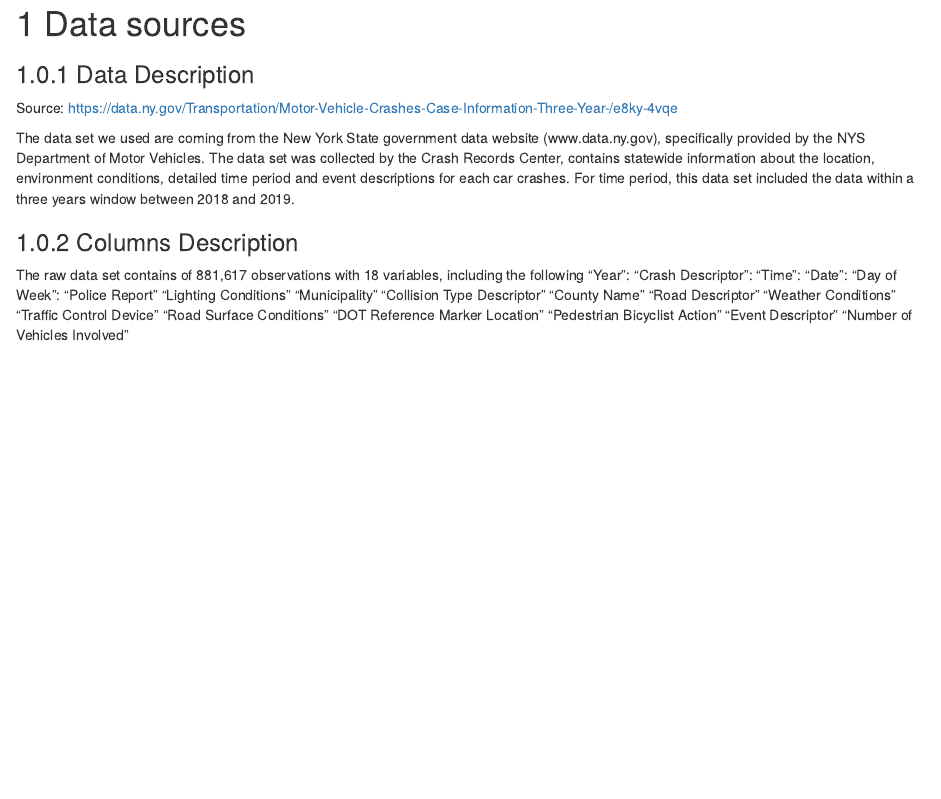
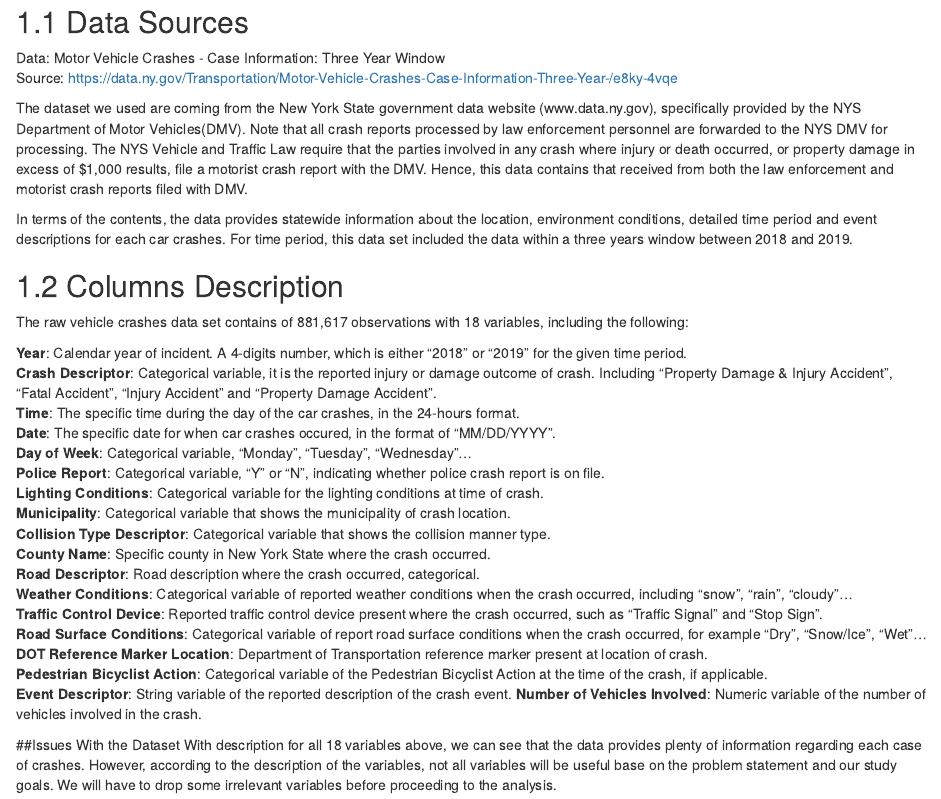
Before and after one commit to chaoyingzheng/EDAV_NY_traffic, an R Markdown document (02-data.Rmd): the page in a window 1100 px wide, from 20 px down before the commit and from 70 px down after it. Rendered offline with R 4.5, knitr and Pandoc, with nearby package versions; drawn as R Markdown's standard HTML page in place of the format the file asks for.

Commit message:
Data Description

```diff
--- a/02-data.Rmd
+++ b/02-data.Rmd
@@ -1,29 +1,38 @@
-# Data sources
+# Data
 
-### Data Description
+## Data Sources
 
+Data: Motor Vehicle Crashes - Case Information: Three Year Window
 Source: https://data.ny.gov/Transportation/Motor-Vehicle-Crashes-Case-Information-Three-Year-/e8ky-4vqe
 
-The data set we used are coming from the New York State government data website
-(www.data.ny.gov), specifically provided by the NYS Department of Motor Vehicles. The data set was collected by the Crash Records Center, contains statewide information about the location, environment conditions, detailed time period and event descriptions for each car crashes. For time period, this data set included the data within a three years window between 2018 and 2019.
+The dataset we used are coming from the New York State government data website
+(www.data.ny.gov), specifically provided by the NYS Department of Motor Vehicles(DMV). Note that all crash reports processed by law enforcement personnel are forwarded to the NYS DMV for processing. The NYS Vehicle and Traffic Law require that the parties involved in any crash where injury or death occurred, or property damage in excess of $1,000 results, file a motorist crash report with the DMV. Hence, this data contains that received from both the law enforcement and motorist crash reports filed with DMV.
 
-### Columns Description
-The raw data set contains of 881,617 observations with 18 variables, including the following
-"Year":
-"Crash Descriptor":
-"Time":
-"Date":
-"Day of Week":
-"Police Report"
-"Lighting Conditions"
-"Municipality"
-"Collision Type Descriptor"
-"County Name"
-"Road Descriptor"
-"Weather Conditions"
-"Traffic Control Device"
-"Road Surface Conditions"
-"DOT Reference Marker Location"
-"Pedestrian Bicyclist Action"
-"Event Descriptor"
-"Number of Vehicles Involved"
+In terms of the contents, the data provides statewide information about the location, environment conditions, detailed time period and event descriptions for each car crashes. For time period, this data set included the data within a three years window between 2018 and 2019.
+
+
+## Columns Description
+The raw vehicle crashes data set contains of 881,617 observations with 18 variables, including the following:
+
+**Year**: Calendar year of incident. A 4-digits number, which is either "2018" or "2019" for the given time period.
+**Crash Descriptor**: Categorical variable, it is the reported injury or damage outcome of crash. Including "Property Damage & Injury Accident", "Fatal Accident", "Injury Accident" and "Property Damage Accident".
+**Time**: The specific time during the day of the car crashes, in the 24-hours format.
+**Date**: The specific date for when car crashes occured, in the format of "MM/DD/YYYY".
+**Day of Week**: Categorical variable, "Monday", "Tuesday", "Wednesday"...
+**Police Report**: Categorical variable, "Y" or "N", indicating whether police crash report is on file.
+**Lighting Conditions**: Categorical variable for the lighting conditions at time of crash.
+**Municipality**: Categorical variable that shows the municipality of crash location.
+**Collision Type Descriptor**: Categorical variable that shows the collision manner type.
+**County Name**: Specific county in New York State where the crash occurred.
+**Road Descriptor**: Road description where the crash occurred, categorical.
+**Weather Conditions**: Categorical variable of reported weather conditions when the crash  occurred, including "snow", "rain", "cloudy"...
+**Traffic Control Device**: Reported traffic control device present where the crash occurred, such as "Traffic Signal" and "Stop Sign".
+**Road Surface Conditions**: Categorical variable of report road surface conditions when the crash occurred, for example "Dry", "Snow/Ice", "Wet"...
+**DOT Reference Marker Location**: Department of Transportation reference marker present at location of crash.
+**Pedestrian Bicyclist Action**: Categorical variable of the Pedestrian Bicyclist Action at the time of the crash, if applicable.
+**Event Descriptor**: String variable of the reported description of the crash event.
+**Number of Vehicles Involved**: Numeric variable of the number of vehicles involved in the crash.
+
+
+##Issues With the Dataset
+With description for all 18 variables above, we can see that the data provides plenty of information regarding each case of crashes. However, according to the description of the variables, not all variables will be useful base on the problem statement and our study goals. We will have to drop some irrelevant variables before proceeding to the analysis.
```
Also changed, not shown: index.Rmd (+3 -2 lines).
